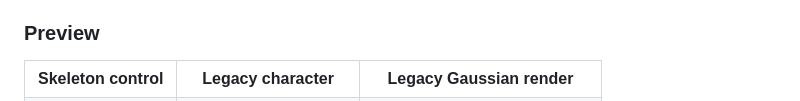
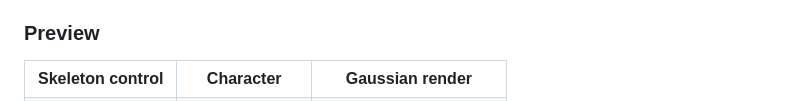
Before and after one commit to gkwang4912/VideoSplat, a Markdown page: README_EN.md, the part around one of its changes. Rendered like a GitHub page.

```diff
--- a/README_EN.md
+++ b/README_EN.md
@@ -15,8 +15,8 @@ The camera trajectory is defined before synthesis. Skeleton frames, generated RG
 <table>
   <tr>
     <th>Skeleton control</th>
-    <th>Legacy character</th>
-    <th>Legacy Gaussian render</th>
+    <th>Character</th>
+    <th>Gaussian render</th>
   </tr>
   <tr>
     <td><img src="docs/assets/demo/v2/pose_control_video_175.gif" width="260" alt="Skeleton control GIF"></td>
```
Also changed, not shown: other parts of README_EN.md (+2 -2 lines).
